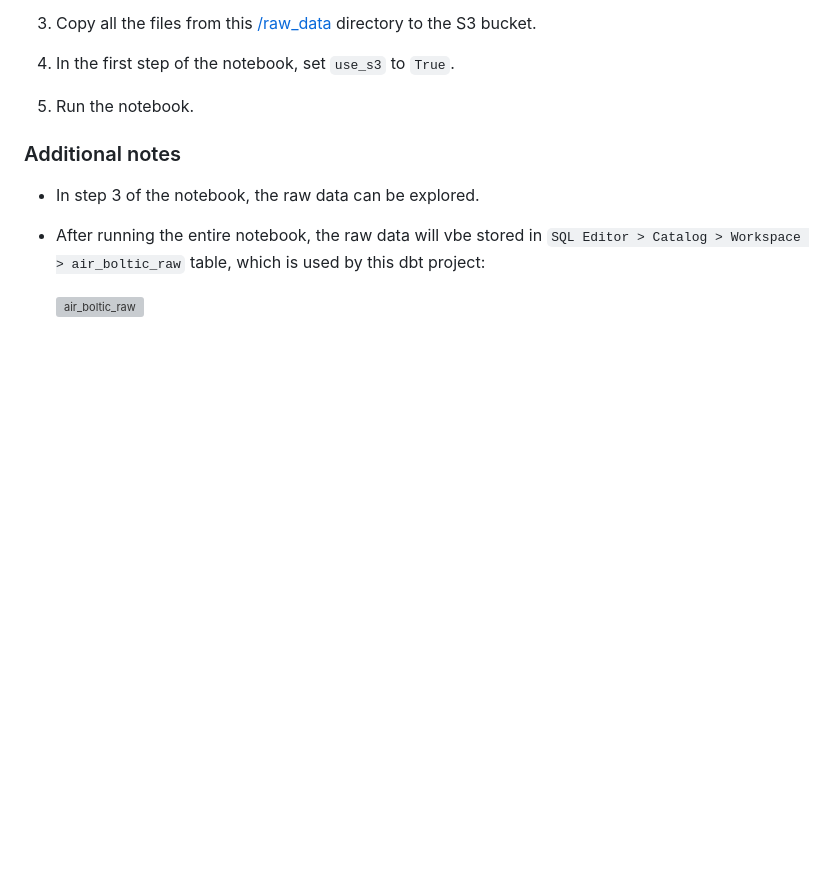
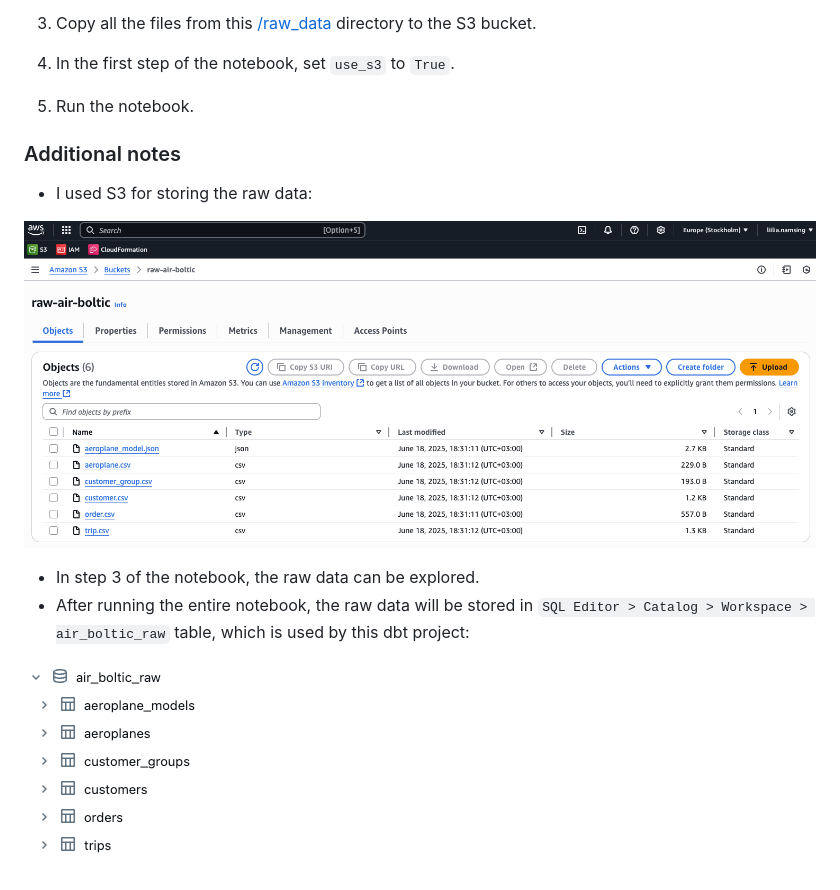
Before and after one commit to liilianams/air-boltic, a Markdown page: databricks_notebooks/README.md, the part around the change. Drawn GitHub-style; pictures changed too: databricks_notebooks/air_boltic_raw_s3_bucket_screenshot.png (added); blank space fills up the shorter version; grey boxes are pictures that could not be loaded.

```diff
--- a/databricks_notebooks/README.md
+++ b/databricks_notebooks/README.md
@@ -26,8 +26,12 @@
 
 ### Additional notes
 
+- I used S3 for storing the raw data:
+
+![air_boltic_raw](/databricks_notebooks/air_boltic_raw_s3_bucket_screenshot.png)
+
 - In step 3 of the notebook, the raw data can be explored.
-- After running the entire notebook, the raw data will vbe stored in
+- After running the entire notebook, the raw data will be stored in
   `SQL Editor > Catalog > Workspace > air_boltic_raw` table, which is used by this dbt project:
 
-  ![air_boltic_raw](/air_baltic_raw_screenshot.png)
+![air_boltic_raw](/databricks_notebooks/air_baltic_raw_screenshot.png)
```
